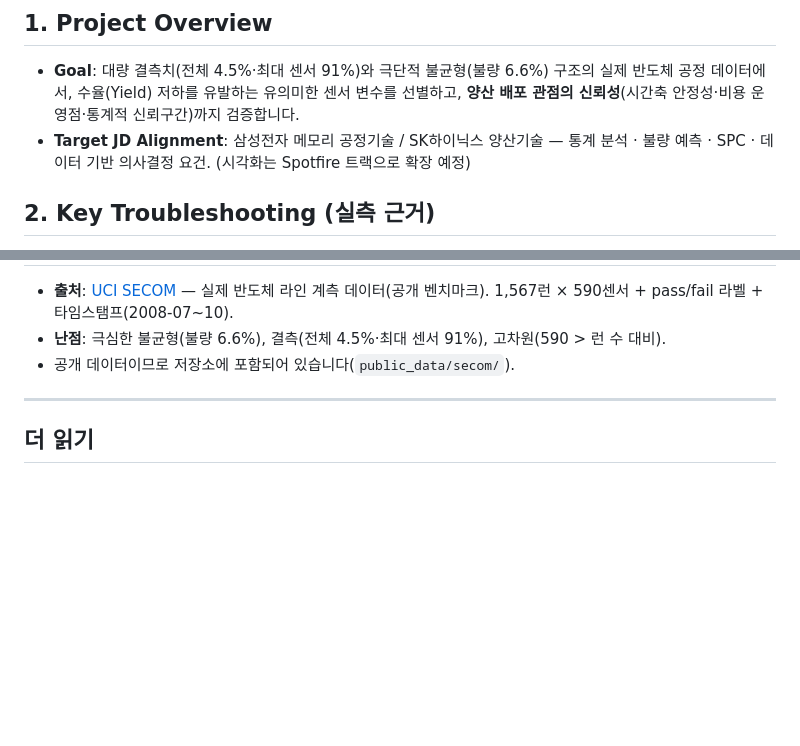
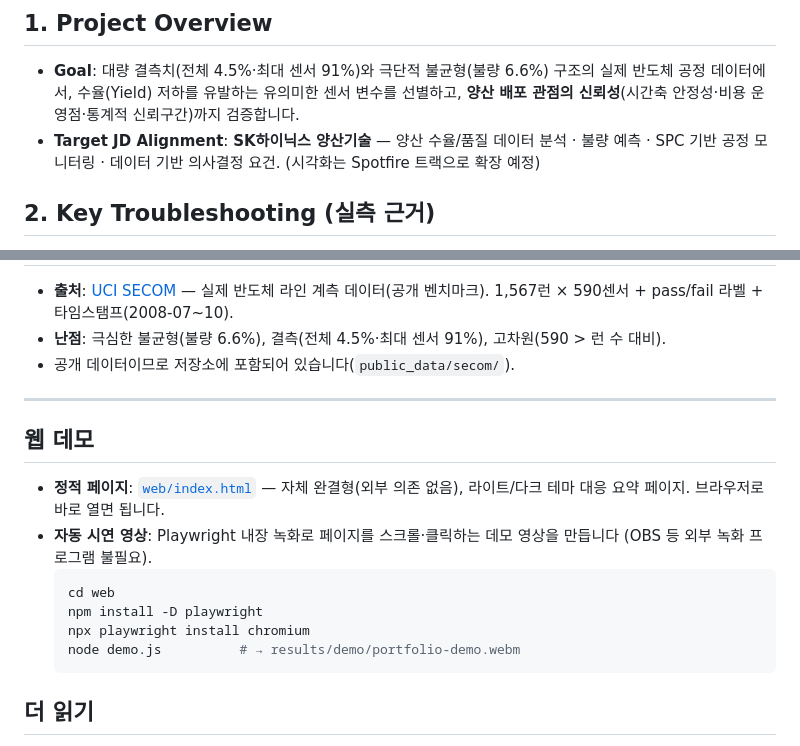
Before and after one commit to SHS-research/secom-yield-portfolio, a Markdown page: README.md, 2 parts joined by grey strips. Rendered like a GitHub page; blank space fills up the shorter version.

Commit message:
docs: align JD to SK hynix and add web demo section
Co-Authored-By: Claude Opus 4.8 <noreply@anthropic.com>

````diff
--- a/README.md
+++ b/README.md
@@ -33,8 +33,8 @@
 - **Goal**: 대량 결측치(전체 4.5%·최대 센서 91%)와 극단적 불균형(불량 6.6%) 구조의 실제 반도체
   공정 데이터에서, 수율(Yield) 저하를 유발하는 유의미한 센서 변수를 선별하고, **양산 배포
   관점의 신뢰성**(시간축 안정성·비용 운영점·통계적 신뢰구간)까지 검증합니다.
-- **Target JD Alignment**: 삼성전자 메모리 공정기술 / SK하이닉스 양산기술 — 통계 분석 · 불량
-  예측 · SPC · 데이터 기반 의사결정 요건. (시각화는 Spotfire 트랙으로 확장 예정)
+- **Target JD Alignment**: **SK하이닉스 양산기술** — 양산 수율/품질 데이터 분석 · 불량 예측 ·
+  SPC 기반 공정 모니터링 · 데이터 기반 의사결정 요건. (시각화는 Spotfire 트랙으로 확장 예정)
 
 ## 2. Key Troubleshooting (실측 근거)
 
@@ -123,6 +123,19 @@ python src/secom_xgb.py          # XGBoost + GridSearchCV 튜닝
 
 ---
 
+## 웹 데모
+
+- **정적 페이지**: [`web/index.html`](web/index.html) — 자체 완결형(외부 의존 없음), 라이트/다크
+  테마 대응 요약 페이지. 브라우저로 바로 열면 됩니다.
+- **자동 시연 영상**: Playwright 내장 녹화로 페이지를 스크롤·클릭하는 데모 영상을 만듭니다
+  (OBS 등 외부 녹화 프로그램 불필요).
+  ```bash
+  cd web
+  npm install -D playwright
+  npx playwright install chromium
+  node demo.js          # → results/demo/portfolio-demo.webm
+  ```
+
 ## 더 읽기
 
 - 📄 [상세 방법론](docs/methodology.md) — 결측·특성선택·불균형·평가의 원리
````
